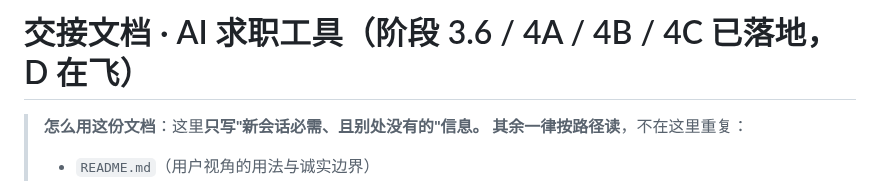
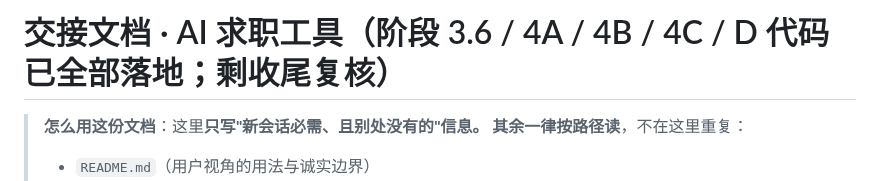
Before and after one commit to jkvhb/ai-job-search, a Markdown page: docs/开发交接-阶段4.md, the part around the change. Drawn GitHub-style.

Commit message:
docs(handoff): title no longer says phase D is in flight

```diff
--- a/docs/开发交接-阶段4.md
+++ b/docs/开发交接-阶段4.md
@@ -1,4 +1,4 @@
-# 交接文档 · AI 求职工具（阶段 3.6 / 4A / 4B / 4C 已落地，D 在飞）
+# 交接文档 · AI 求职工具（阶段 3.6 / 4A / 4B / 4C / D 代码已全部落地；剩收尾复核）
 
 > **怎么用这份文档**：这里**只写"新会话必需、且别处没有的"**信息。
 > 其余一律**按路径读**，不在这里重复：
```
